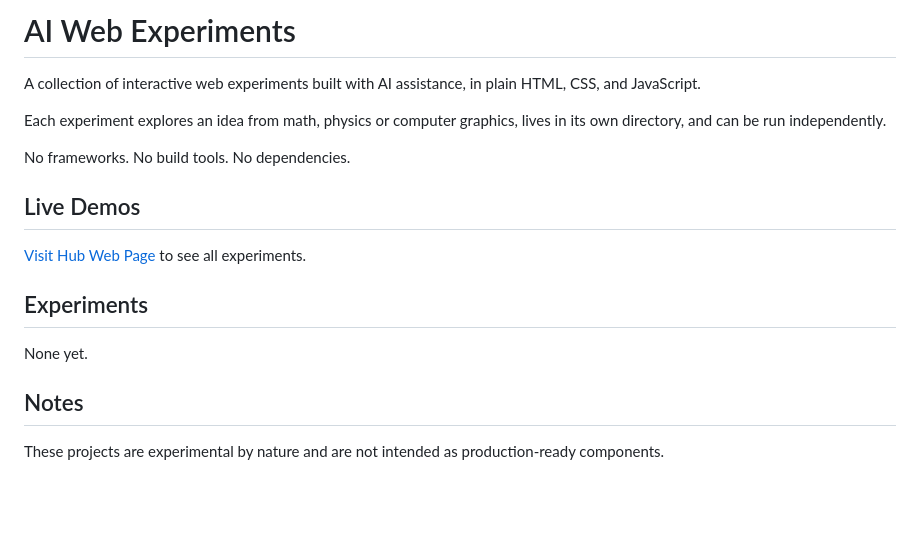
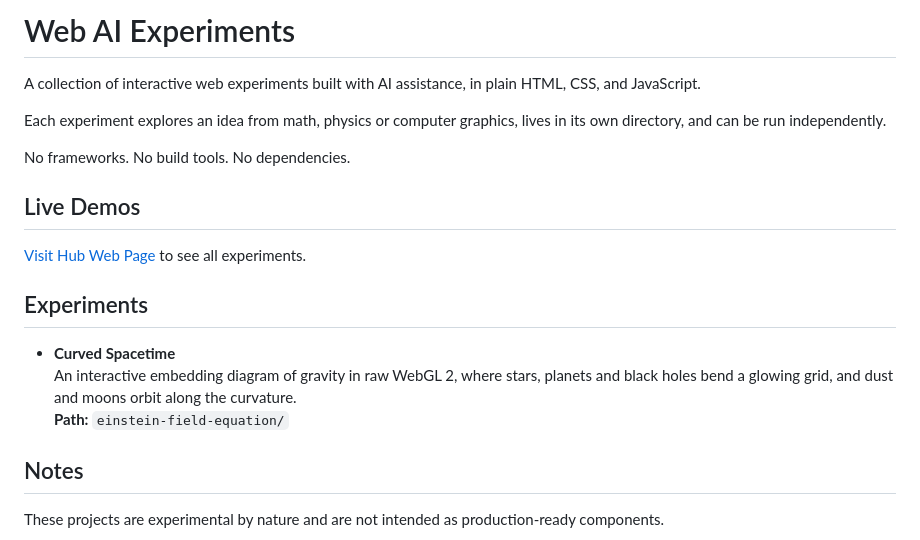
Before and after one commit to Guillhermm/web-ai-experiments, a Markdown page: README.md, the part around one of its changes. Rendered like a GitHub page; blank space fills up the shorter version.

Commit message:
Add Curved Spacetime with screenshots and hub card

```diff
--- a/README.md
+++ b/README.md
@@ -1,4 +1,4 @@
-# AI Web Experiments
+# Web AI Experiments
 
 A collection of interactive web experiments built with AI assistance, in plain HTML, CSS, and JavaScript.
 
@@ -12,7 +12,9 @@ No frameworks. No build tools. No dependencies.
 
 ## Experiments
 
-None yet.
+- **Curved Spacetime**
+  An interactive embedding diagram of gravity in raw WebGL 2, where stars, planets and black holes bend a glowing grid, and dust and moons orbit along the curvature.
+  **Path:** `einstein-field-equation/`
 
 ## Notes
 
```
Also changed, not shown: other parts of README.md (+1 -1 lines), einstein-field-equation/README.md (added, +75 -0 lines), einstein-field-equation/preview.jpg (added), einstein-field-equation/screenshots/1-desktop.jpg (added), einstein-field-equation/screenshots/2-black-hole.jpg (added), einstein-field-equation/screenshots/3-mobile.jpg (added), 6 other files.
